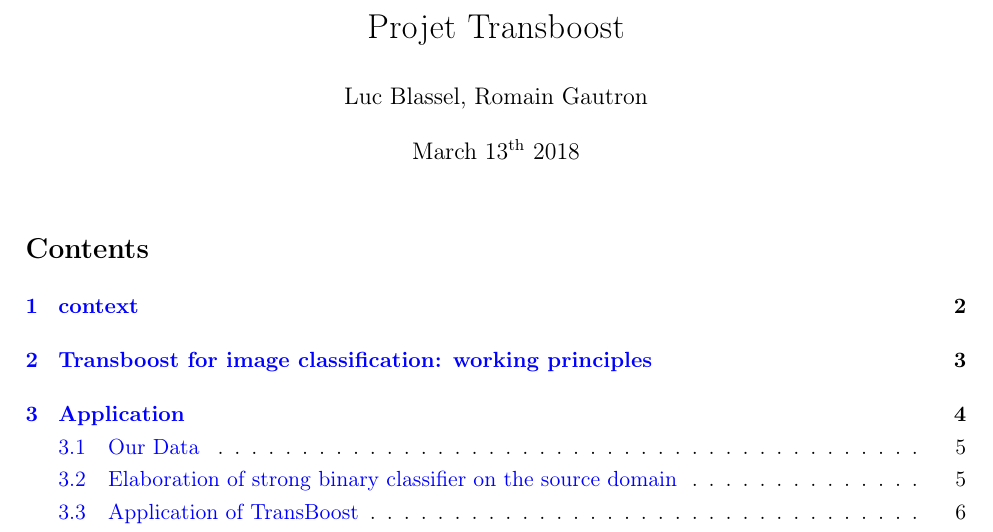
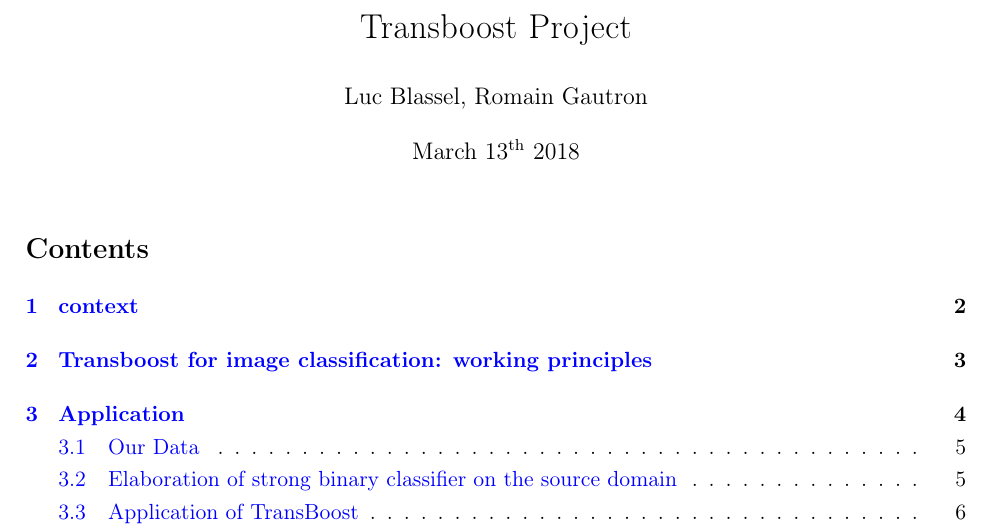
Before and after one commit to lucblassel/transboost, a LaTeX document (rapport/EnglishReport.tex): part of page 1 of 15, cut so that both start at the same text. Compiled offline with pdfLaTeX.

Commit message:
final I promise

```diff
--- a/rapport/EnglishReport.tex
+++ b/rapport/EnglishReport.tex
@@ -62,7 +62,7 @@
 \definecolor{delim}{RGB}{20,105,176}
 \colorlet{numb}{magenta!60!black}
 
-\title{Projet Transboost}
+\title{Transboost Project}
 \author{Luc Blassel, Romain Gautron}
 \date{March 13\textsuperscript{th} 2018}
 \linespread{1.2}
```
Also changed, not shown: rapport/EnglishReport.pdf.
